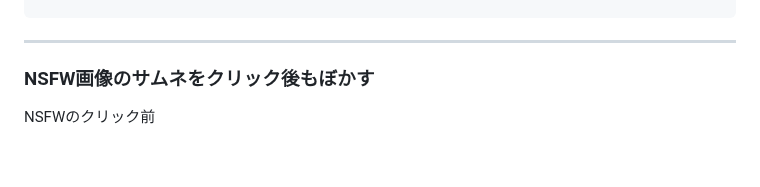
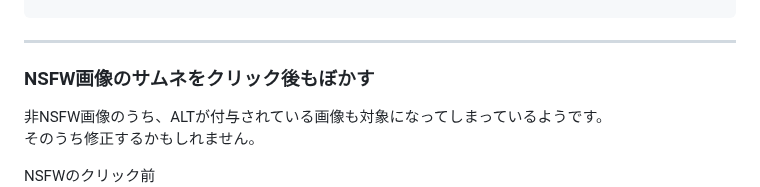
Before and after one commit to kanade/misskey-css, a Markdown page: README.md, the part around the change. Drawn GitHub-style; blank space fills up the shorter version.

Commit message:
コメント追加

```diff
--- a/README.md
+++ b/README.md
@@ -1126,6 +1126,9 @@ div:has(.xj7PE:first-child) + div .x5yeR:has(.xww2J[href^="/channels/"]) {
 ---
 
 ### NSFW画像のサムネをクリック後もぼかす
+非NSFW画像のうち、ALTが付与されている画像も対象になってしまっているようです。
+そのうち修正するかもしれません。
+
 NSFWのクリック前
 ![NSFWのクリック前](assets/img/20230709-113158.png)
 
```
